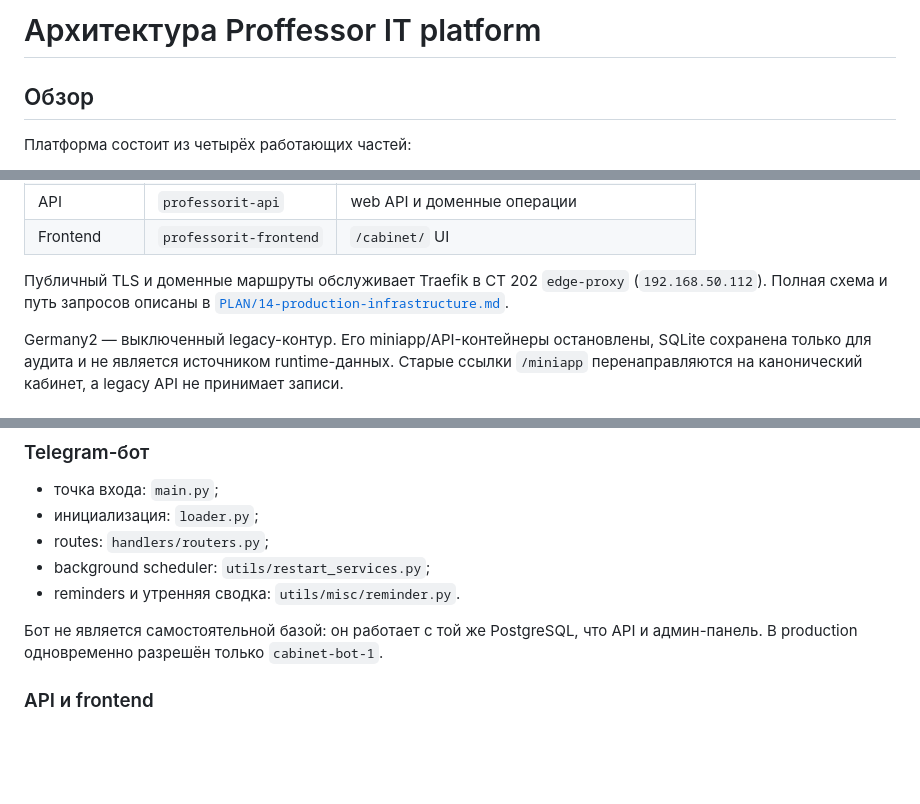
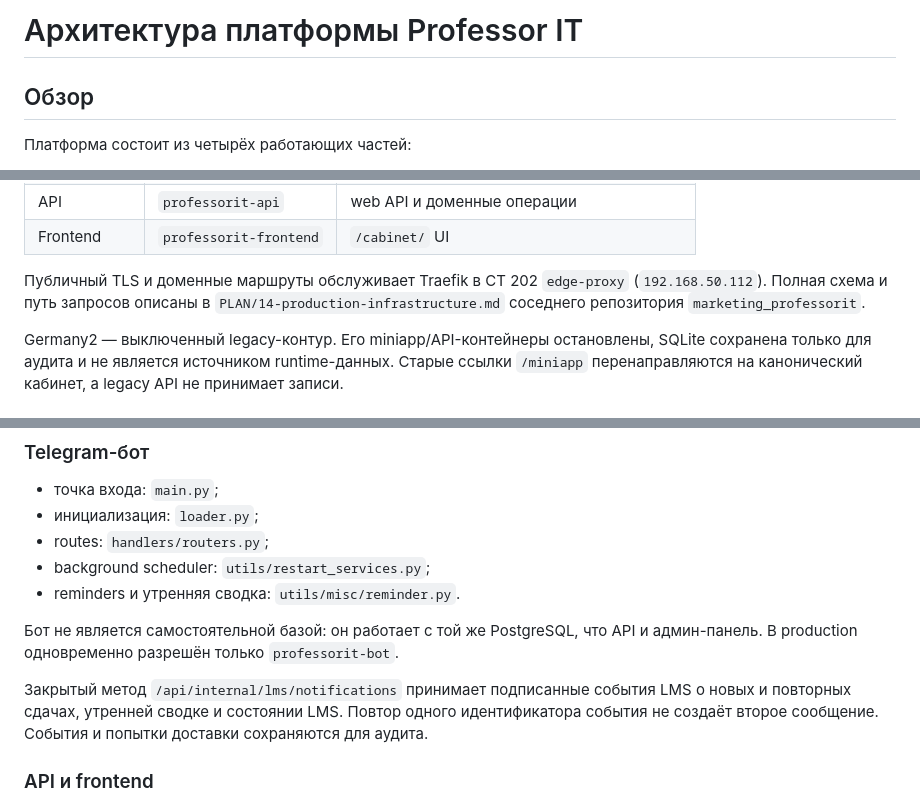
Before and after one commit to alphaserver777/lesson_record_bot, a Markdown page: docs/architecture.md, 3 parts joined by grey strips. GitHub-like rendering; blank space fills up the shorter version.

Commit message:
docs: update production runtime and LMS events

```diff
--- a/docs/architecture.md
+++ b/docs/architecture.md
@@ -1,4 +1,4 @@
-# Архитектура Proffessor IT platform
+# Архитектура платформы Professor IT
 
 ## Обзор
 
@@ -26,8 +26,8 @@ Proxmox-контуре.
 
 Публичный TLS и доменные маршруты обслуживает Traefik в CT 202
 `edge-proxy` (`192.168.50.112`).
-Полная схема и путь запросов описаны в
-[`PLAN/14-production-infrastructure.md`](../../Marketing_proffessor_it/PLAN/14-production-infrastructure.md).
+Полная схема и путь запросов описаны в `PLAN/14-production-infrastructure.md`
+соседнего репозитория `marketing_professorit`.
 
 Germany2 — выключенный legacy-контур. Его miniapp/API-контейнеры остановлены,
 SQLite сохранена только для аудита и не является источником runtime-данных.
@@ -45,7 +45,12 @@ SQLite сохранена только для аудита и не являет
 - reminders и утренняя сводка: `utils/misc/reminder.py`.
 
 Бот не является самостоятельной базой: он работает с той же PostgreSQL, что API
-и админ-панель. В production одновременно разрешён только `cabinet-bot-1`.
+и админ-панель. В production одновременно разрешён только `professorit-bot`.
+
+Закрытый метод `/api/internal/lms/notifications` принимает подписанные события
+LMS о новых и повторных сдачах, утренней сводке и состоянии LMS. Повтор одного
+идентификатора события не создаёт второе сообщение. События и попытки доставки
+сохраняются для аудита.
 
 ### API и frontend
 
```
Also changed, not shown: docs/DEPLOYMENT.md (+6 -3 lines).
